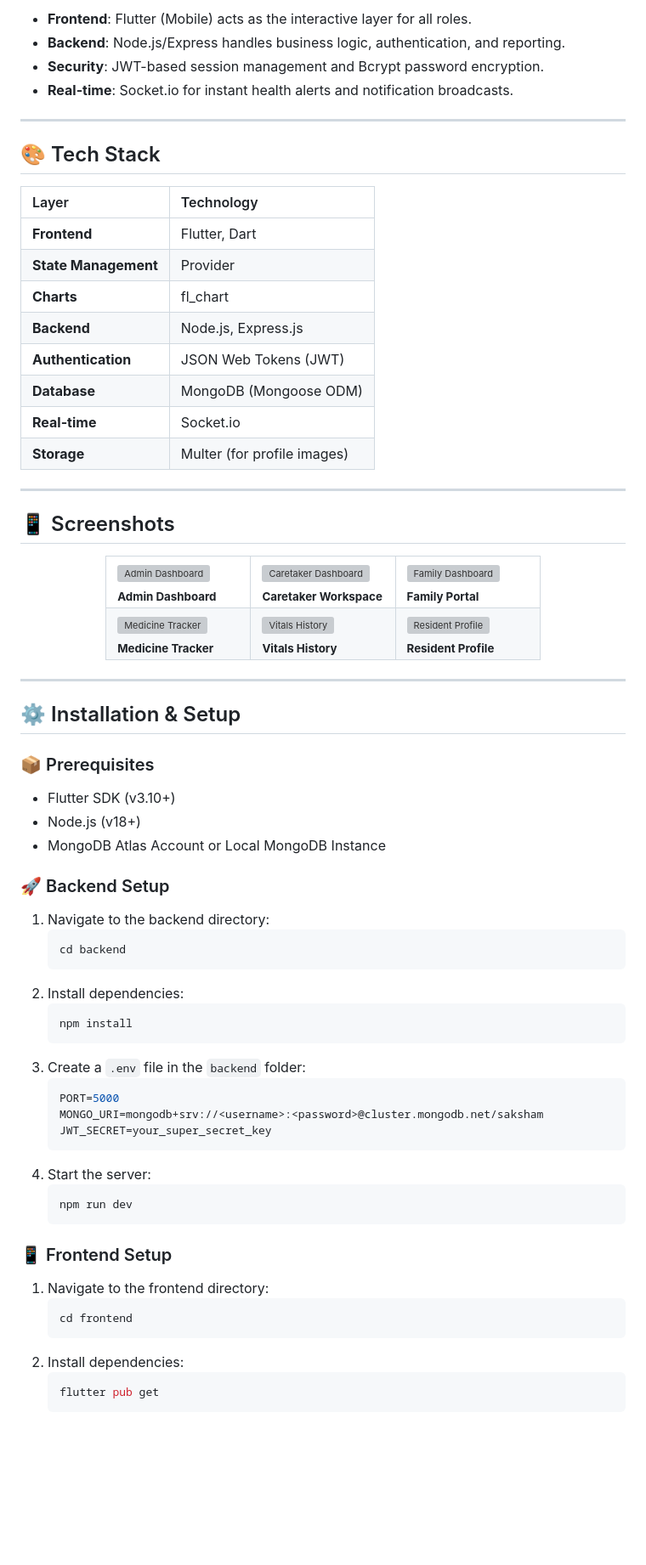
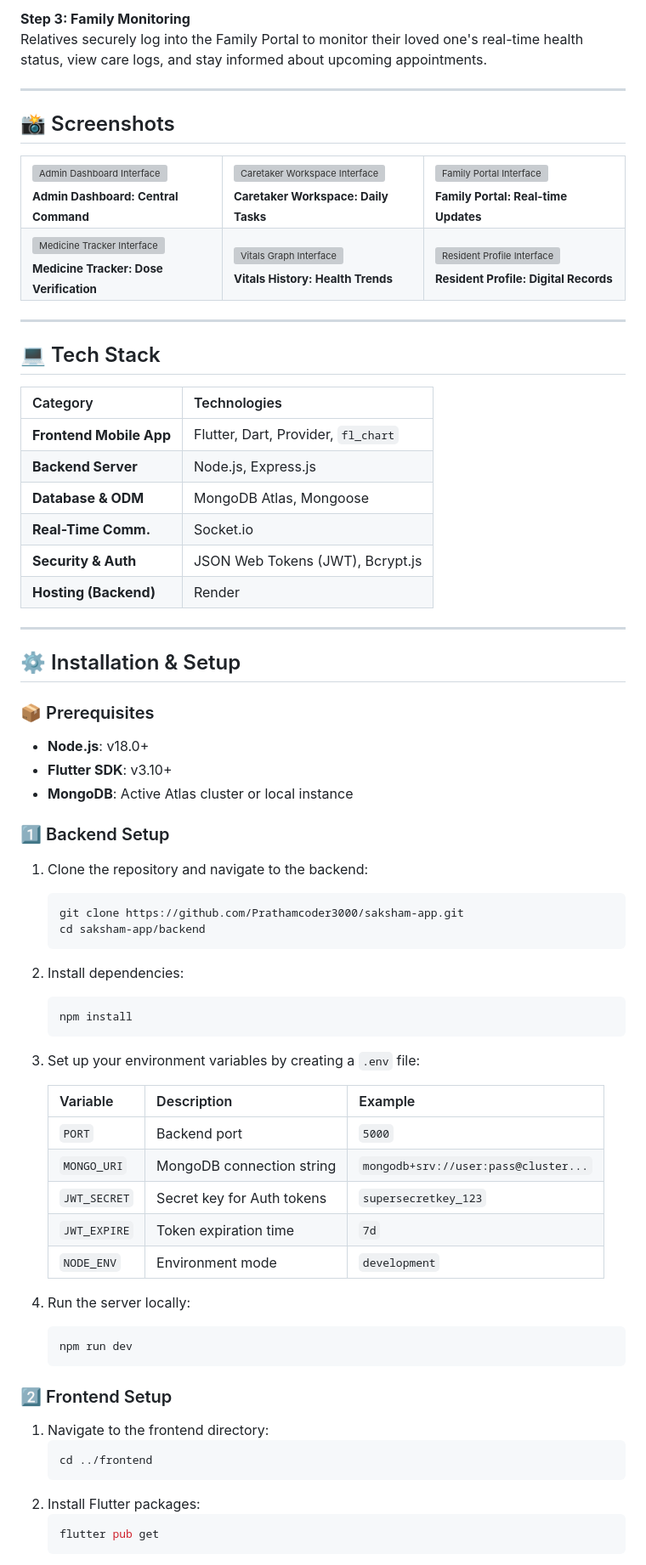
Before and after one commit to Prathamcoder3000/saksham-app, a Markdown page: README.md, the part around one of its changes. Shown at 85% size. Drawn GitHub-style; blank space fills up the shorter version; grey boxes are pictures that could not be loaded.

Commit message:
final: production ready Saksham Smart Care Management System

````diff
--- a/README.md
+++ b/README.md
@@ -91,78 +49,79 @@ graph LR
 
-- **Frontend**: Flutter (Mobile) acts as the interactive layer for all roles.
-- **Backend**: Node.js/Express handles business logic, authentication, and reporting.
-- **Security**: JWT-based session management and Bcrypt password encryption.
-- **Real-time**: Socket.io for instant health alerts and notification broadcasts.
+**Step 3: Family Monitoring**
+Relatives securely log into the Family Portal to monitor their loved one's real-time health status, view care logs, and stay informed about upcoming appointments.
 
 ---
 
-## 🎨 Tech Stack
-
-| Layer | Technology |
-| :--- | :--- |
-| **Frontend** | Flutter, Dart |
-| **State Management** | Provider |
-| **Charts** | fl_chart |
-| **Backend** | Node.js, Express.js |
-| **Authentication** | JSON Web Tokens (JWT) |
-| **Database** | MongoDB (Mongoose ODM) |
-| **Real-time** | Socket.io |
-| **Storage** | Multer (for profile images) |
-
----
-
-## 📱 Screenshots
+## 📸 Screenshots
 
 <div align="center">
   <table style="width:100%">
     <tr>
-      <td width="33%"><img src="https://via.placeholder.com/300x600?text=Admin+Dashboard" alt="Admin Dashboard"/><br/><sub><b>Admin Dashboard</b></sub></td>
-      <td width="33%"><img src="https://via.placeholder.com/300x600?text=Caretaker+Workspace" alt="Caretaker Dashboard"/><br/><sub><b>Caretaker Workspace</b></sub></td>
-      <td width="33%"><img src="https://via.placeholder.com/300x600?text=Family+Portal" alt="Family Dashboard"/><br/><sub><b>Family Portal</b></sub></td>
+      <td width="33%"><img src="https://via.placeholder.com/300x600?text=Admin+Dashboard" alt="Admin Dashboard Interface"/><br/><sub><b>Admin Dashboard: Central Command</b></sub></td>
+      <td width="33%"><img src="https://via.placeholder.com/300x600?text=Caretaker+Workspace" alt="Caretaker Workspace Interface"/><br/><sub><b>Caretaker Workspace: Daily Tasks</b></sub></td>
+      <td width="33%"><img src="https://via.placeholder.com/300x600?text=Family+Portal" alt="Family Portal Interface"/><br/><sub><b>Family Portal: Real-time Updates</b></sub></td>
     </tr>
     <tr>
-      <td width="33%"><img src="https://via.placeholder.com/300x600?text=Medicine+Tracker" alt="Medicine Tracker"/><br/><sub><b>Medicine Tracker</b></sub></td>
-      <td width="33%"><img src="https://via.placeholder.com/300x600?text=Vitals+Graph" alt="Vitals History"/><br/><sub><b>Vitals History</b></sub></td>
-      <td width="33%"><img src="https://via.placeholder.com/300x600?text=Resident+Profile" alt="Resident Profile"/><br/><sub><b>Resident Profile</b></sub></td>
+      <td width="33%"><img src="https://via.placeholder.com/300x600?text=Medicine+Tracker" alt="Medicine Tracker Interface"/><br/><sub><b>Medicine Tracker: Dose Verification</b></sub></td>
+      <td width="33%"><img src="https://via.placeholder.com/300x600?text=Vitals+Graph" alt="Vitals Graph Interface"/><br/><sub><b>Vitals History: Health Trends</b></sub></td>
+      <td width="33%"><img src="https://via.placeholder.com/300x600?text=Resident+Profile" alt="Resident Profile Interface"/><br/><sub><b>Resident Profile: Digital Records</b></sub></td>
     </tr>
   </table>
 </div>
 
 ---
 
+## 💻 Tech Stack
+
+| Category | Technologies |
+| :--- | :--- |
+| **Frontend Mobile App** | Flutter, Dart, Provider, `fl_chart` |
+| **Backend Server** | Node.js, Express.js |
+| **Database & ODM** | MongoDB Atlas, Mongoose |
+| **Real-Time Comm.** | Socket.io |
+| **Security & Auth** | JSON Web Tokens (JWT), Bcrypt.js |
+| **Hosting (Backend)** | Render |
+
+---
+
 ## ⚙️ Installation & Setup
 
 ### 📦 Prerequisites
-- Flutter SDK (v3.10+)
-- Node.js (v18+)
-- MongoDB Atlas Account or Local MongoDB Instance
+- **Node.js**: v18.0+
+- **Flutter SDK**: v3.10+
+- **MongoDB**: Active Atlas cluster or local instance
 
-### 🚀 Backend Setup
-1. Navigate to the backend directory:
+### 1️⃣ Backend Setup
+1. Clone the repository and navigate to the backend:
    ```bash
-   cd backend
+   git clone https://github.com/Prathamcoder3000/saksham-app.git
+   cd saksham-app/backend
    ```
 2. Install dependencies:
    ```bash
    npm install
    ```
-3. Create a `.env` file in the `backend` folder:
-   ```env
-   PORT=5000
-   MONGO_URI=mongodb+srv://<username>:<password>@cluster.mongodb.net/saksham
-   JWT_SECRET=your_super_secret_key
-   ```
-4. Start the server:
+3. Set up your environment variables by creating a `.env` file:
+
+   | Variable | Description | Example |
+   | :--- | :--- | :--- |
+   | `PORT` | Backend port | `5000` |
+   | `MONGO_URI` | MongoDB connection string | `mongodb+srv://user:pass@cluster...` |
+   | `JWT_SECRET` | Secret key for Auth tokens | `supersecretkey_123` |
+   | `JWT_EXPIRE` | Token expiration time | `7d` |
+   | `NODE_ENV` | Environment mode | `development` |
+
+4. Run the server locally:
    ```bash
    npm run dev
    ```
 
-### 📱 Frontend Setup
+### 2️⃣ Frontend Setup
 1. Navigate to the frontend directory:
    ```bash
-   cd frontend
+   cd ../frontend
    ```
-2. Install dependencies:
+2. Install Flutter packages:
    ```bash
    flutter pub get
    ```
````
Also changed, not shown: other parts of README.md (+56 -93 lines).
